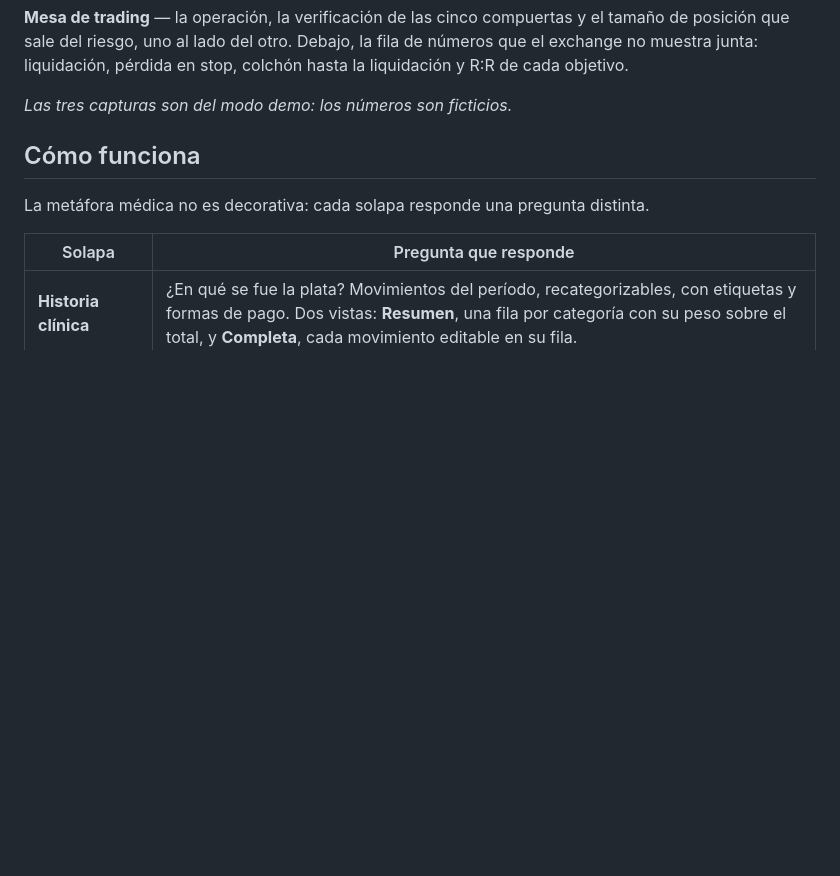
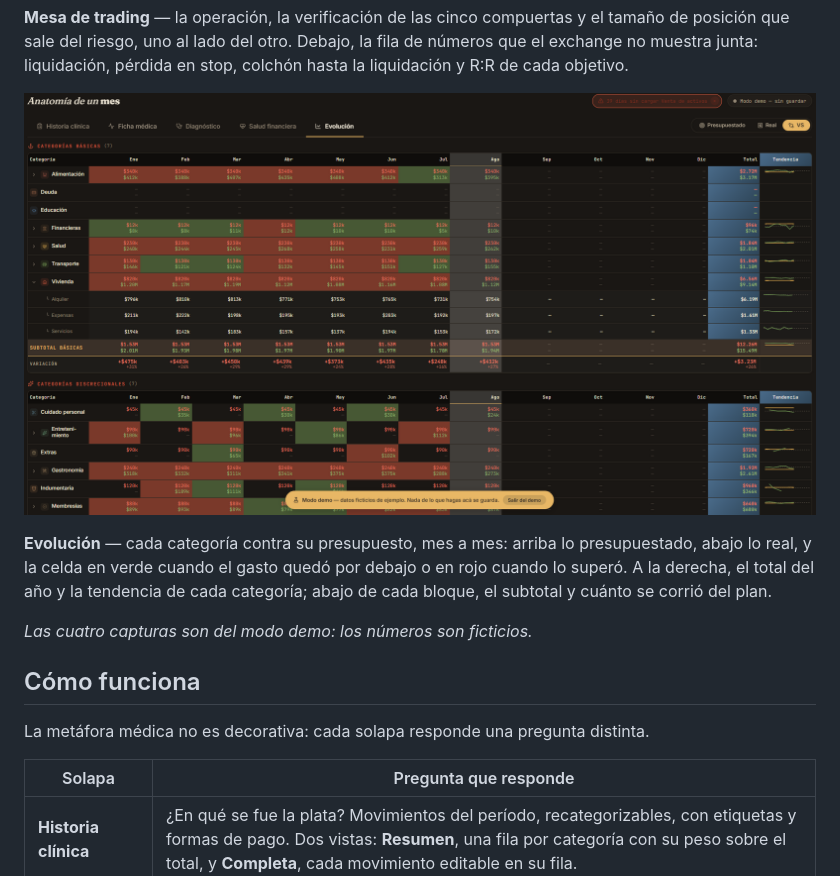
Before and after one commit to dev-jalm/anamnesis, a Markdown page: README.md, the part around the change. GitHub-like rendering; pictures changed too: docs/evolucion.png (added); blank space fills up the shorter version.

Commit message:
Sumar la captura de Evolucion al README
Faltaba la unica solapa que compara contra un plan: las otras tres muestran
como estas, esta muestra si te estas corriendo de lo que te habias propuesto.
Va con dos oraciones, como las demas, y aclara que arriba de cada celda esta lo
presupuestado y abajo lo real.

Co-Authored-By: Claude Opus 5 <noreply@anthropic.com>

```diff
--- a/README.md
+++ b/README.md
@@ -30,7 +30,11 @@ anamnesis parte de tres decisiones opuestas:
 
 **Mesa de trading** — la operación, la verificación de las cinco compuertas y el tamaño de posición que sale del riesgo, uno al lado del otro. Debajo, la fila de números que el exchange no muestra junta: liquidación, pérdida en stop, colchón hasta la liquidación y R:R de cada objetivo.
 
-_Las tres capturas son del modo demo: los números son ficticios._
+![Evolución](docs/evolucion.png)
+
+**Evolución** — cada categoría contra su presupuesto, mes a mes: arriba lo presupuestado, abajo lo real, y la celda en verde cuando el gasto quedó por debajo o en rojo cuando lo superó. A la derecha, el total del año y la tendencia de cada categoría; abajo de cada bloque, el subtotal y cuánto se corrió del plan.
+
+_Las cuatro capturas son del modo demo: los números son ficticios._
 
 ## Cómo funciona
 
```
